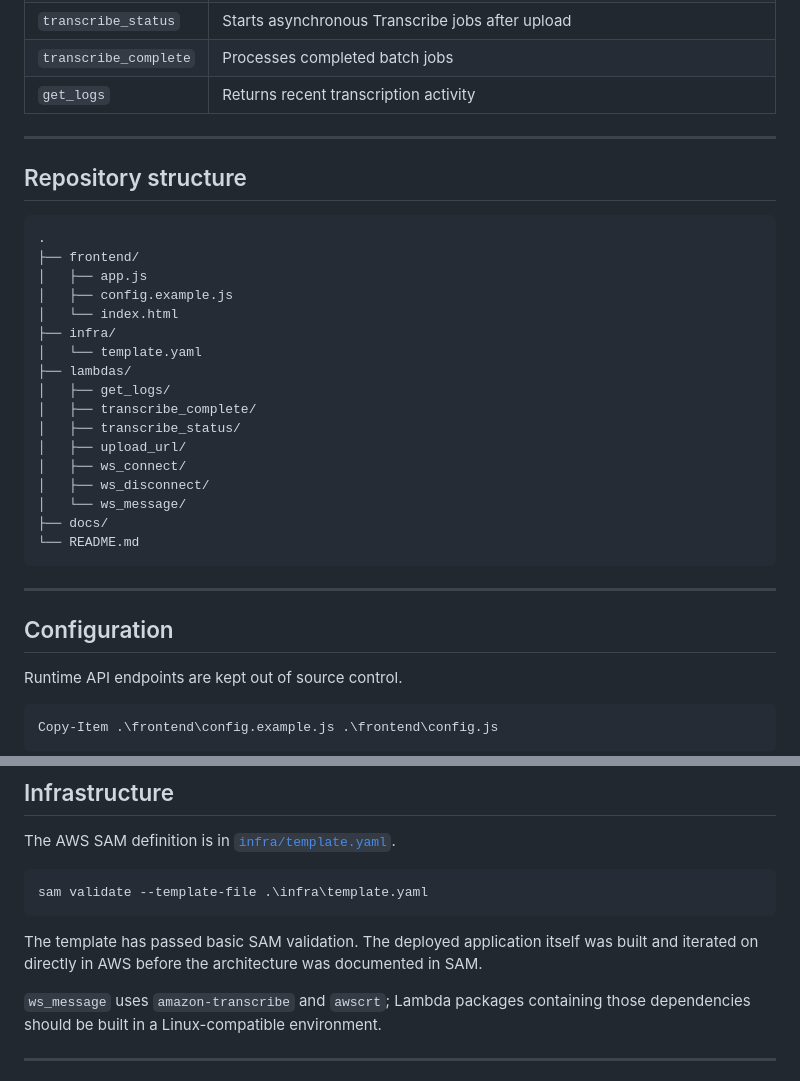
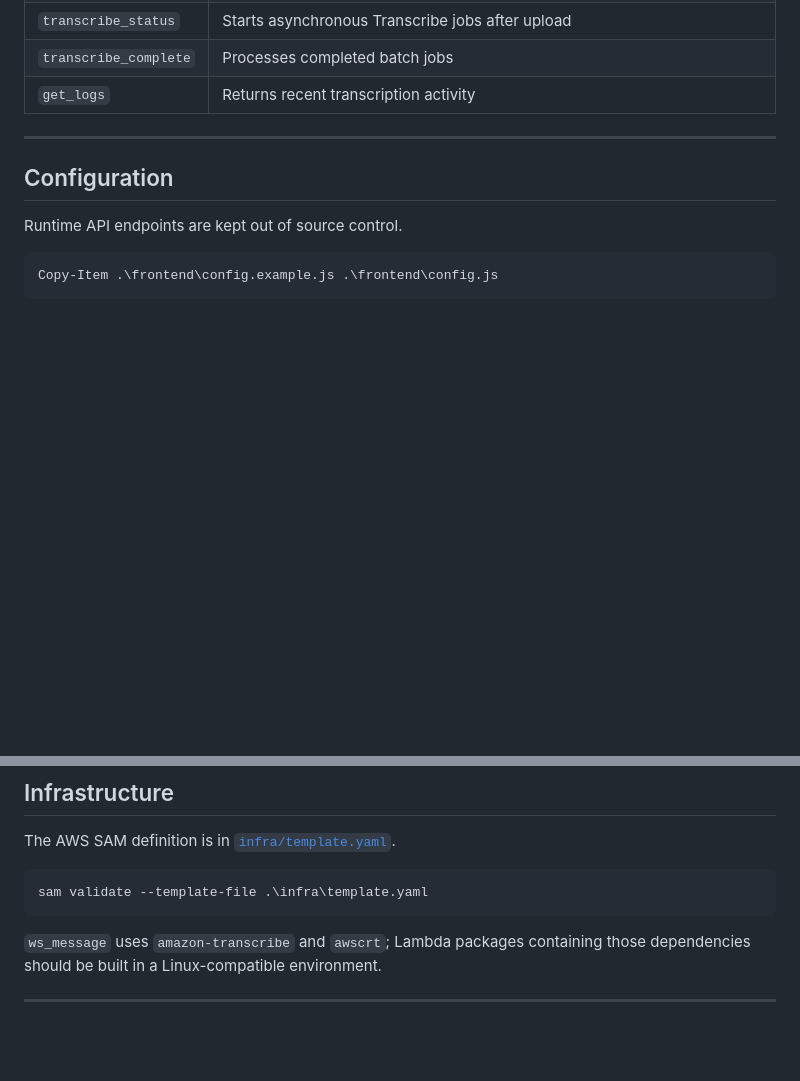
Before and after one commit to SahilBh01r1769/aws-audio-transcription-sentiment, a Markdown page: README.md, 2 parts joined by grey strips. Drawn GitHub-style; blank space fills up the shorter version.

````diff
--- a/README.md
+++ b/README.md
@@ -210,30 +210,6 @@ Live microphone sessions prioritize incremental feedback. Uploaded files use the
 
 ---
 
-## Repository structure
-
-```text
-.
-├── frontend/
-│   ├── app.js
-│   ├── config.example.js
-│   └── index.html
-├── infra/
-│   └── template.yaml
-├── lambdas/
-│   ├── get_logs/
-│   ├── transcribe_complete/
-│   ├── transcribe_status/
-│   ├── upload_url/
-│   ├── ws_connect/
-│   ├── ws_disconnect/
-│   └── ws_message/
-├── docs/
-└── README.md
-```
-
----
-
 ## Configuration
 
 Runtime API endpoints are kept out of source control.
@@ -263,8 +239,6 @@ The AWS SAM definition is in [`infra/template.yaml`](infra/template.yaml).
 sam validate --template-file .\infra\template.yaml
 ```
 
-The template has passed basic SAM validation. The deployed application itself was built and iterated on directly in AWS before the architecture was documented in SAM.
-
 `ws_message` uses `amazon-transcribe` and `awscrt`; Lambda packages containing those dependencies should be built in a Linux-compatible environment.
 
 ---
````
